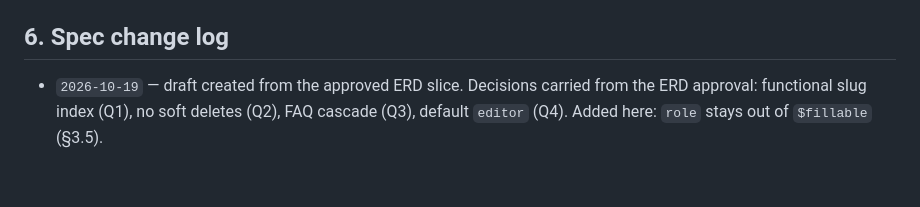
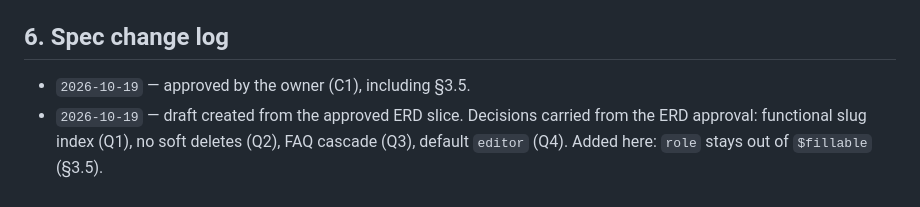
Before and after one commit to Cheboy04/Bridge_WebPage, a Markdown page: docs/specs/brg-35.md, the part around one of its changes. Rendered like a GitHub page.

Commit message:
docs: BRG-45 mark brg-35 spec approved
Co-Authored-By: Claude Opus 5.5 <noreply@anthropic.com>

```diff
--- a/docs/specs/brg-35.md
+++ b/docs/specs/brg-35.md
@@ -136,4 +136,5 @@ Tests 2, 4–7 repeat the ERD §8 probes in CI (R1–R4, A3–A4), which is wher
 
 ## 6. Spec change log
 
+- `2026-10-19` — approved by the owner (C1), including §3.5.
 - `2026-10-19` — draft created from the approved ERD slice. Decisions carried from the ERD approval: functional slug index (Q1), no soft deletes (Q2), FAQ cascade (Q3), default `editor` (Q4). Added here: `role` stays out of `$fillable` (§3.5).
```
Also changed, not shown: other parts of docs/specs/brg-35.md (+1 -1 lines).
